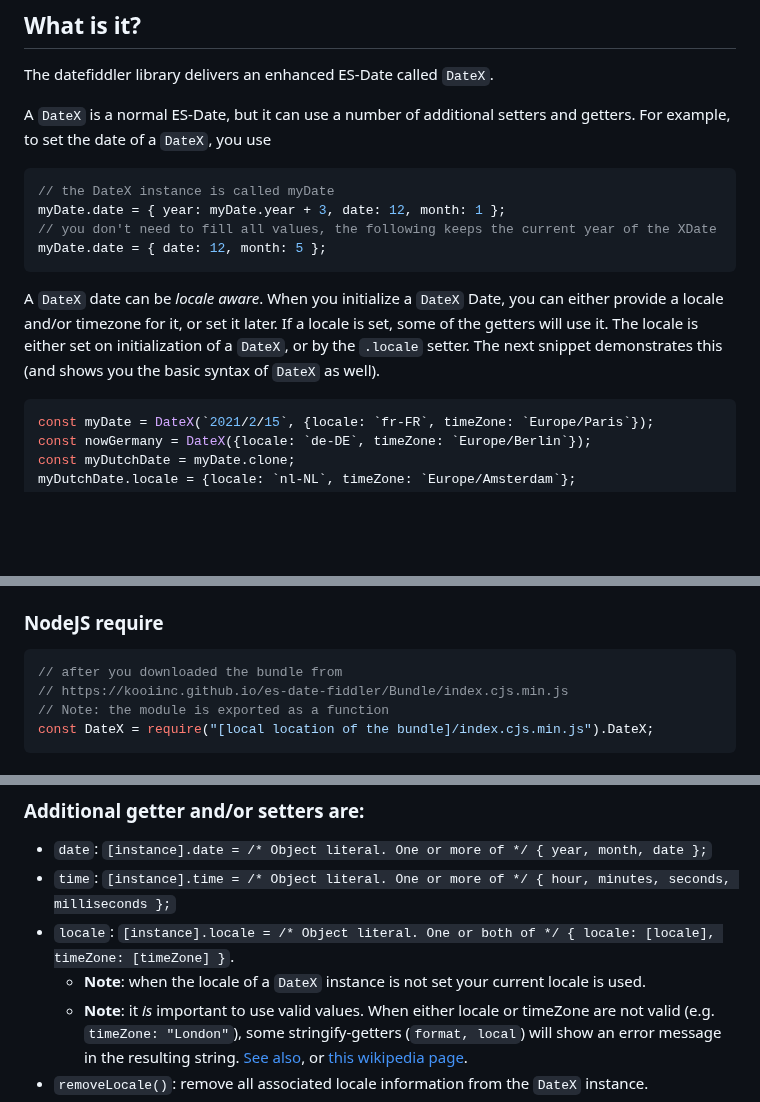
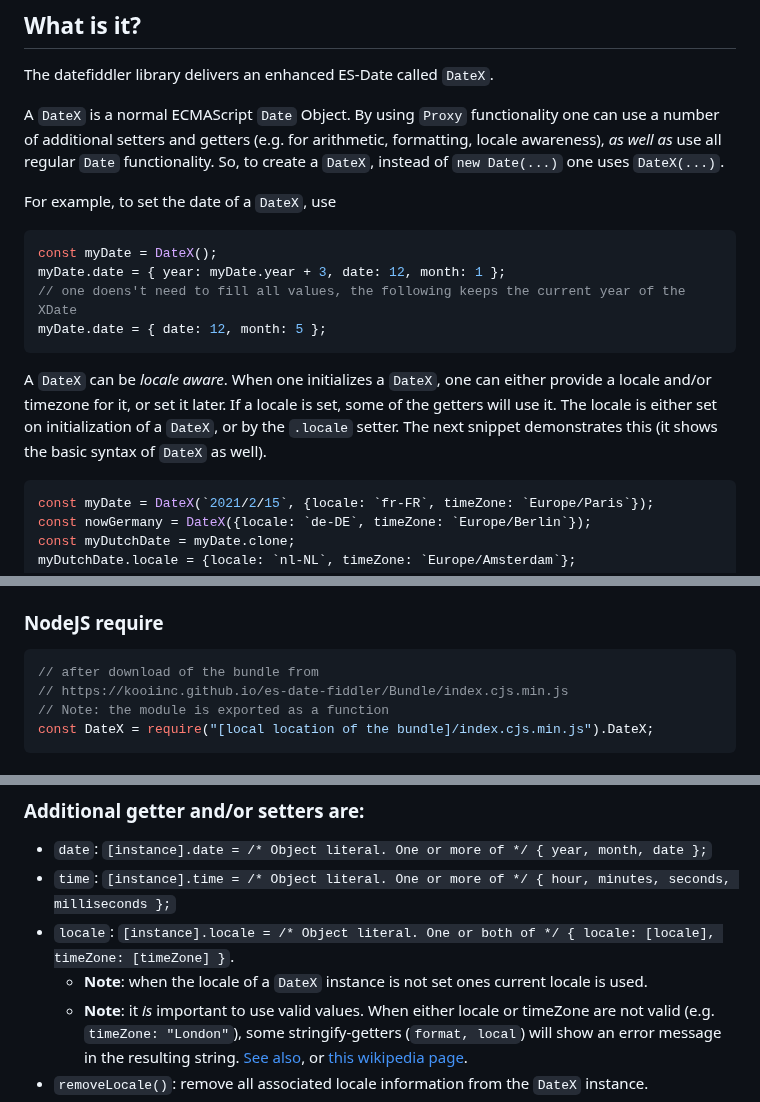
Before and after one commit to KooiInc/es-date-fiddler, a Markdown page: README.md, 3 parts joined by grey strips. GitHub-like rendering; blank space fills up the shorter version.

````diff
--- a/README.md
+++ b/README.md
@@ -6,16 +6,17 @@ See [demo](https://kooiinc.github.io/es-date-fiddler/Demo/) for examples.
 ## What is it?
 The datefiddler library delivers an enhanced ES-Date called `DateX`.
 
-A `DateX` is a normal ES-Date, but it can use a number of additional setters and getters. For example, to set the date of a `DateX`, you use
+A `DateX` is a normal ECMAScript `Date` Object. By using `Proxy` functionality one can use a number of additional setters and getters (e.g. for arithmetic, formatting, locale awareness), *as well as* use all regular `Date` functionality. So, to create a `DateX`, instead of `new Date(...)` one uses `DateX(...)`.
+
+For example, to set the date of a `DateX`, use
 
 ``` javascript
-// the DateX instance is called myDate
+const myDate = DateX();
 myDate.date = { year: myDate.year + 3, date: 12, month: 1 };
-// you don't need to fill all values, the following keeps the current year of the XDate
+// one doens't need to fill all values, the following keeps the current year of the XDate
 myDate.date = { date: 12, month: 5 };
 ```
-
-A `DateX` date can be *locale aware*. When you initialize a `DateX` Date, you can either provide a locale and/or timezone for it, or set it later. If a locale is set, some of the getters will use it. The locale is either set on initialization of a `DateX`, or by the `.locale` setter. The next snippet demonstrates this (and shows you the basic syntax of `DateX` as well).
+A `DateX` can be *locale aware*. When one initializes a `DateX`, one can either provide a locale and/or timezone for it, or set it later. If a locale is set, some of the getters will use it. The locale is either set on initialization of a `DateX`, or by the `.locale` setter. The next snippet demonstrates this (it shows the basic syntax of `DateX` as well).
 
 ``` javascript
 const myDate = DateX(`2021/2/15`, {locale: `fr-FR`, timeZone: `Europe/Paris`});
@@ -33,7 +34,7 @@ For each flavor, the script is (bundled and) minified. The location of the minif
 ### NodeJS require
 
 ``` javascript
-// after you downloaded the bundle from
+// after download of the bundle from
 // https://kooiinc.github.io/es-date-fiddler/Bundle/index.cjs.min.js
 // Note: the module is exported as a function
 const DateX = require("[local location of the bundle]/index.cjs.min.js").DateX;
@@ -97,7 +98,7 @@ const DateX = dxFactory();
 - `date`: `[instance].date = /* Object literal. One or more of */ { year, month, date };`
 - `time`: `[instance].time = /* Object literal. One or more of */ { hour, minutes, seconds, milliseconds };`
 - `locale`:  `[instance].locale = /* Object literal. One or both of */ { locale: [locale], timeZone: [timeZone] }`.
-  - **Note**: when the locale of a `DateX` instance is not set your current locale is used.
+  - **Note**: when the locale of a `DateX` instance is not set ones current locale is used.
   - **Note**: it *is* important to use valid values. When either locale or timeZone are not valid (e.g. `timeZone: "London"`), some stringify-getters (`format, local`) will show an error message in the resulting string. [See also](https://betterprogramming.pub/formatting-dates-with-the-datetimeformat-object-9c808dc58604), or [this wikipedia page](https://en.wikipedia.org/wiki/List_of_tz_database_time_zones).
 - `removeLocale()`: remove all associated locale information from the `DateX` instance.
 - `format(template: string, options: string)`: format the date (locale specific) using a template string. This uses a specific library. See [Github](https://github.com/KooiInc/dateformat) for all about the syntax.
````
Also changed, not shown: other parts of README.md (+1 -1 lines).
